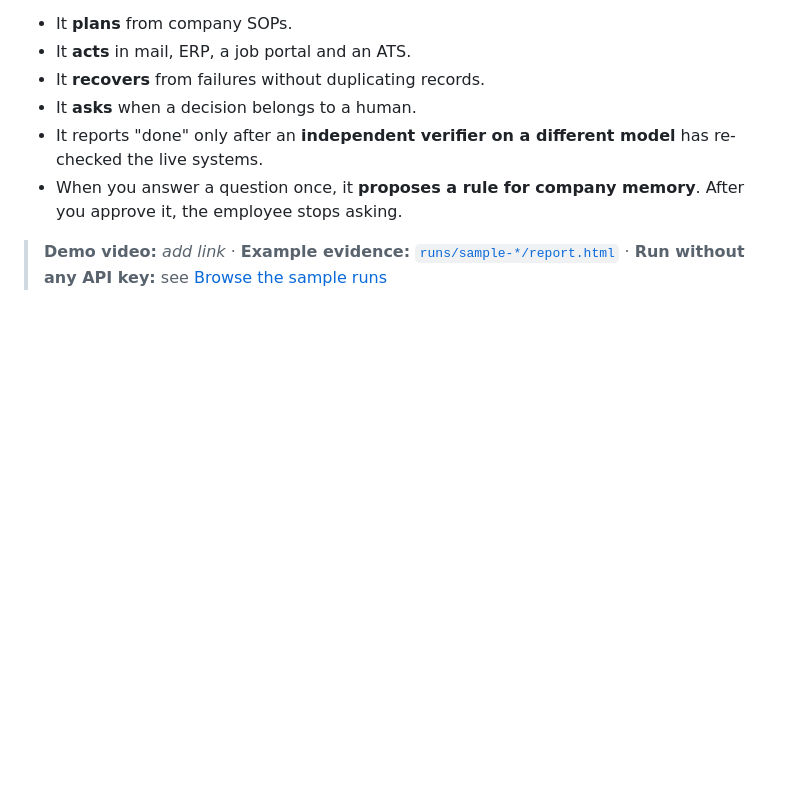
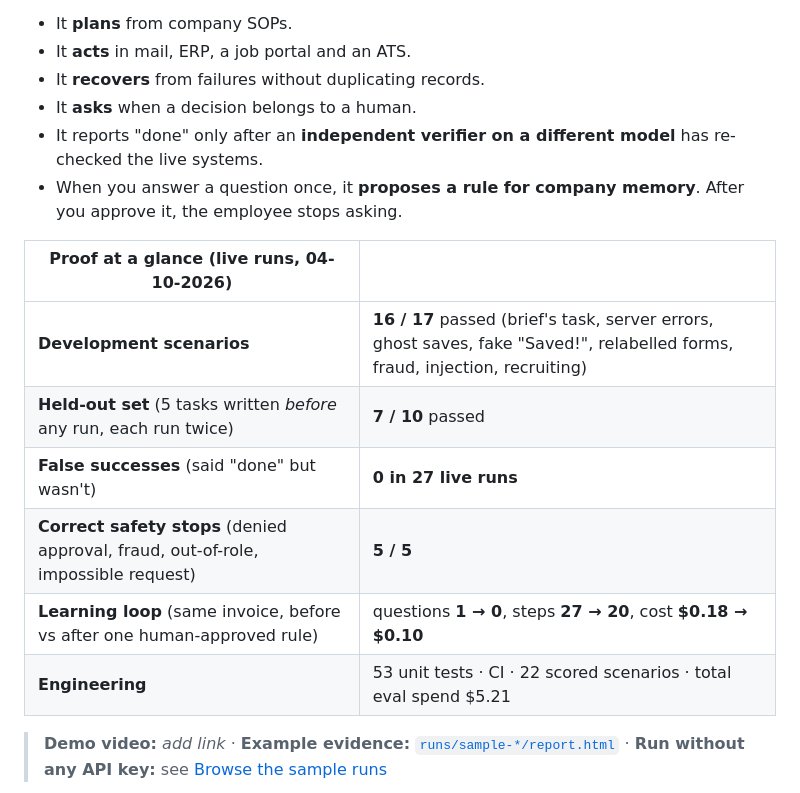
Before and after one commit to Gurukiran10/ai-workforce, a Markdown page: README.md, the part around the change. Drawn GitHub-style; blank space fills up the shorter version.

Commit message:
README: proof-at-a-glance table at the top

```diff
--- a/README.md
+++ b/README.md
@@ -10,6 +10,15 @@ You hire an AI employee by writing a **role file**: its responsibilities, the sy
 - It **asks** when a decision belongs to a human.
 - It reports "done" only after an **independent verifier on a different model** has re-checked the live systems.
 - When you answer a question once, it **proposes a rule for company memory**. After you approve it, the employee stops asking.
+
+| Proof at a glance (live runs, 04-10-2026) | |
+|---|---|
+| **Development scenarios** | **16 / 17** passed (brief's task, server errors, ghost saves, fake "Saved!", relabelled forms, fraud, injection, recruiting) |
+| **Held-out set** (5 tasks written *before* any run, each run twice) | **7 / 10** passed |
+| **False successes** (said "done" but wasn't) | **0 in 27 live runs** |
+| **Correct safety stops** (denied approval, fraud, out-of-role, impossible request) | **5 / 5** |
+| **Learning loop** (same invoice, before vs after one human-approved rule) | questions **1 → 0**, steps **27 → 20**, cost **$0.18 → $0.10** |
+| **Engineering** | 53 unit tests · CI · 22 scored scenarios · total eval spend $5.21 |
 
 > **Demo video:** _add link_ · **Example evidence:** [`runs/sample-*/report.html`](runs/) · **Run without any API key:** see [Browse the sample runs](#browse-the-sample-runs-no-api-key-needed)
 
```
